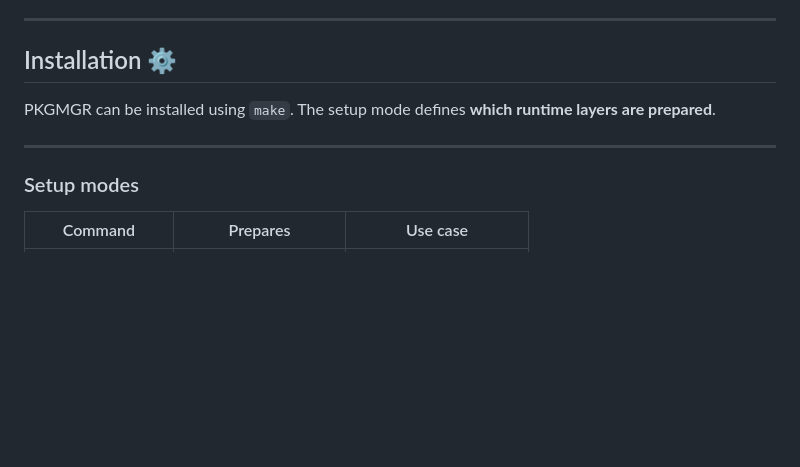
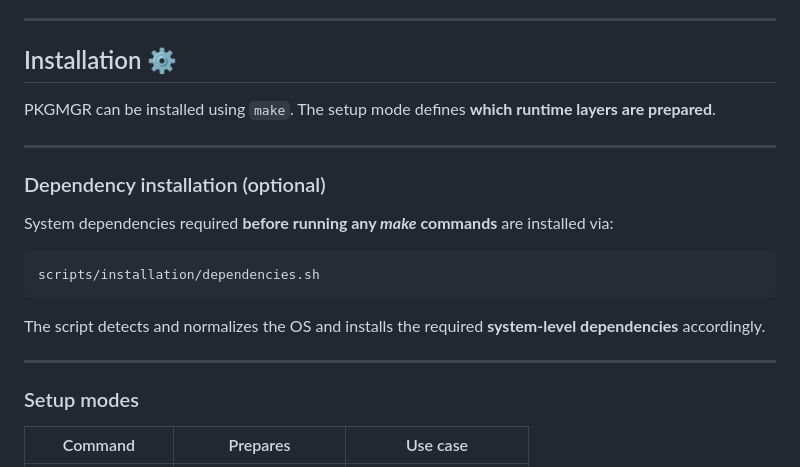
Before and after one commit to kevinveenbirkenbach/package-manager, a Markdown page: README.md, the part around the change. Drawn GitHub-style; blank space fills up the shorter version.

Commit message:
Updated dependencies instructions

````diff
--- a/README.md
+++ b/README.md
@@ -118,6 +118,19 @@ The setup mode defines **which runtime layers are prepared**.
 
 ---
 
+### Dependency installation (optional)
+
+System dependencies required **before running any *make* commands** are installed via:
+
+```
+scripts/installation/dependencies.sh
+```
+
+The script detects and normalizes the OS and installs the required **system-level dependencies** accordingly.
+
+
+---
+
 ### Setup modes
 
 | Command             | Prepares                | Use case              |
````
